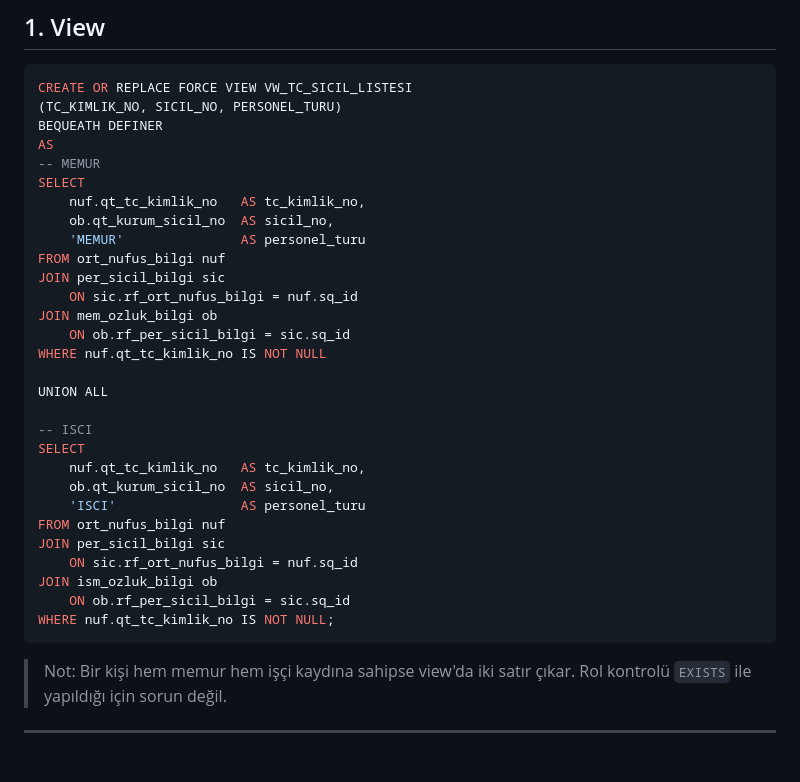
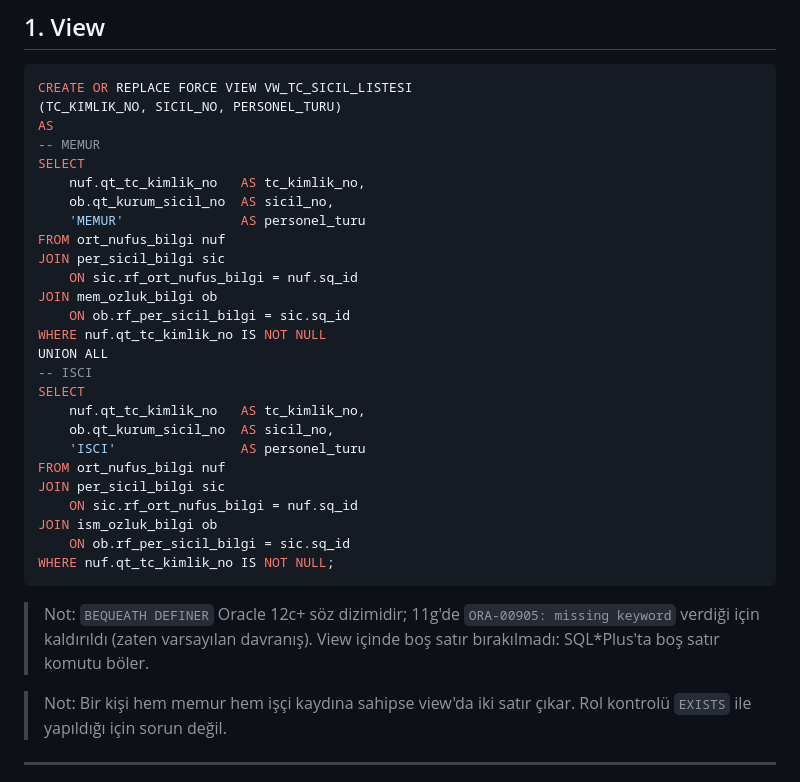
Before and after one commit to okanaytimur/md, a Markdown page: personel-rol-rehberi.md, the part around the change. GitHub-like rendering.

Commit message:
10 g uyumu

````diff
--- a/personel-rol-rehberi.md
+++ b/personel-rol-rehberi.md
@@ -24,7 +24,6 @@ Uygulama sırası: **1 → 2 → 3 → 4**
 ```sql
 CREATE OR REPLACE FORCE VIEW VW_TC_SICIL_LISTESI
 (TC_KIMLIK_NO, SICIL_NO, PERSONEL_TURU)
-BEQUEATH DEFINER
 AS
 -- MEMUR
 SELECT
@@ -37,9 +36,7 @@ JOIN per_sicil_bilgi sic
 JOIN mem_ozluk_bilgi ob
     ON ob.rf_per_sicil_bilgi = sic.sq_id
 WHERE nuf.qt_tc_kimlik_no IS NOT NULL
-
 UNION ALL
-
 -- ISCI
 SELECT
     nuf.qt_tc_kimlik_no   AS tc_kimlik_no,
@@ -52,6 +49,8 @@ JOIN ism_ozluk_bilgi ob
     ON ob.rf_per_sicil_bilgi = sic.sq_id
 WHERE nuf.qt_tc_kimlik_no IS NOT NULL;
 ```
+
+> Not: `BEQUEATH DEFINER` Oracle 12c+ söz dizimidir; 11g'de `ORA-00905: missing keyword` verdiği için kaldırıldı (zaten varsayılan davranış). View içinde boş satır bırakılmadı: SQL*Plus'ta boş satır komutu böler.
 
 > Not: Bir kişi hem memur hem işçi kaydına sahipse view'da iki satır çıkar. Rol kontrolü `EXISTS` ile yapıldığı için sorun değil.
 
````
